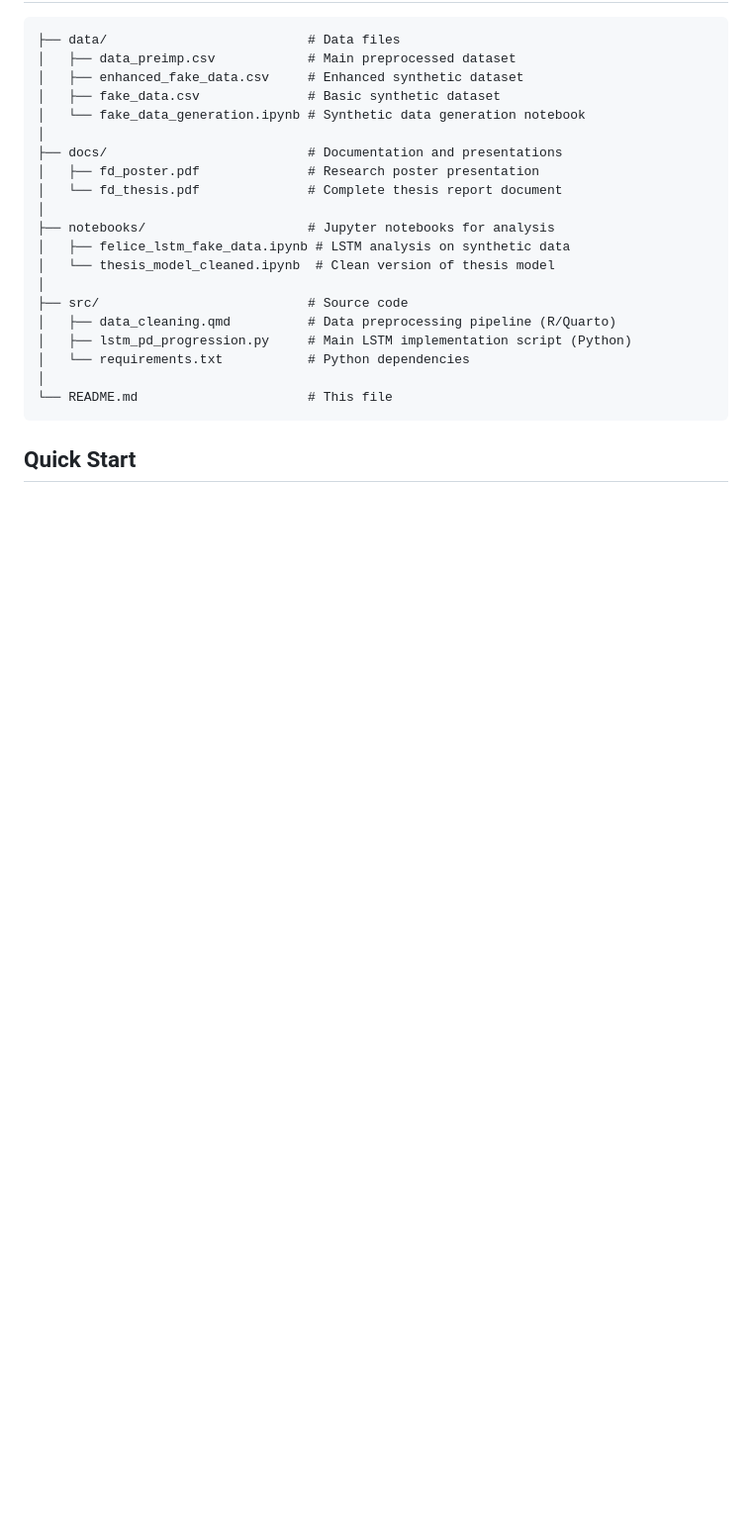
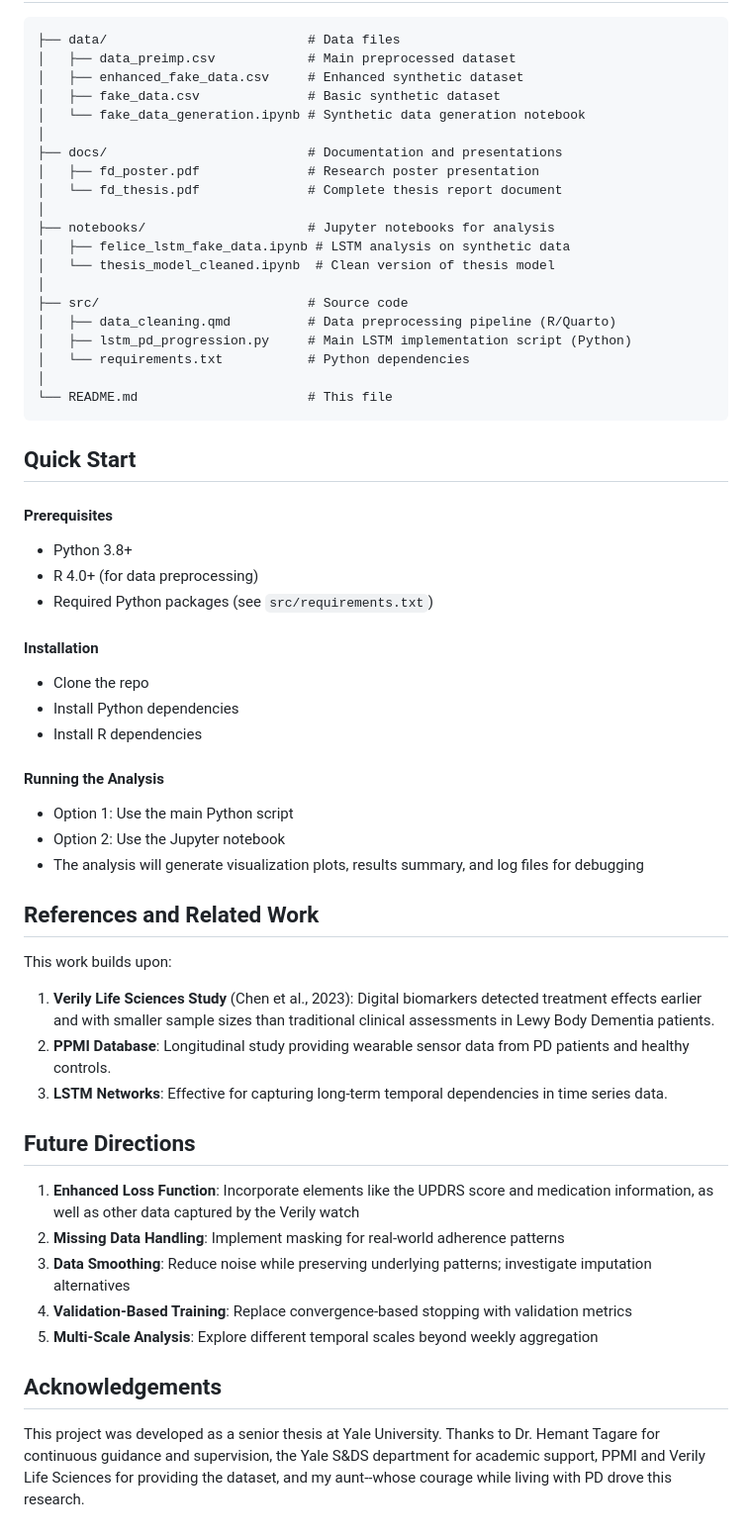
Before and after one commit to tagarelab/LSTM, a Markdown page: README.md, the part around the change printed below. Shown: that part at 99% size. Drawn GitHub-style; blank space fills up the shorter version.

````diff
--- a/README.md
+++ b/README.md
@@ -56,3 +55,40 @@ This project addresses these challenges by:
 └── README.md                      # This file
 ```
 ## Quick Start
+
+#### Prerequisites
+
+- Python 3.8+
+- R 4.0+ (for data preprocessing)
+- Required Python packages (see `src/requirements.txt`)
+
+#### Installation
+
+- Clone the repo
+- Install Python dependencies
+- Install R dependencies
+
+#### Running the Analysis
+- Option 1: Use the main Python script
+- Option 2: Use the Jupyter notebook
+- The analysis will generate visualization plots, results summary, and log files for debugging
+
+## References and Related Work
+
+This work builds upon:
+
+1. **Verily Life Sciences Study** (Chen et al., 2023): Digital biomarkers detected treatment effects earlier and with smaller sample sizes than traditional clinical assessments in Lewy Body Dementia patients.
+2. **PPMI Database**: Longitudinal study providing wearable sensor data from PD patients and healthy controls.
+3. **LSTM Networks**: Effective for capturing long-term temporal dependencies in time series data.
+
+## Future Directions
+
+1. **Enhanced Loss Function**: Incorporate elements like the UPDRS score and medication information, as well as other data captured by the Verily watch
+2. **Missing Data Handling**: Implement masking for real-world adherence patterns
+3. **Data Smoothing**: Reduce noise while preserving underlying patterns; investigate imputation alternatives
+4. **Validation-Based Training**: Replace convergence-based stopping with validation metrics
+5. **Multi-Scale Analysis**: Explore different temporal scales beyond weekly aggregation
+
+## Acknowledgements
+
+This project was developed as a senior thesis at Yale University. Thanks to Dr. Hemant Tagare for continuous guidance and supervision, the Yale S&DS department for academic support, PPMI and Verily Life Sciences for providing the dataset, and my aunt--whose courage while living with PD drove this research.
````
Also changed, not shown: other parts of README.md (+7 -8 lines).
